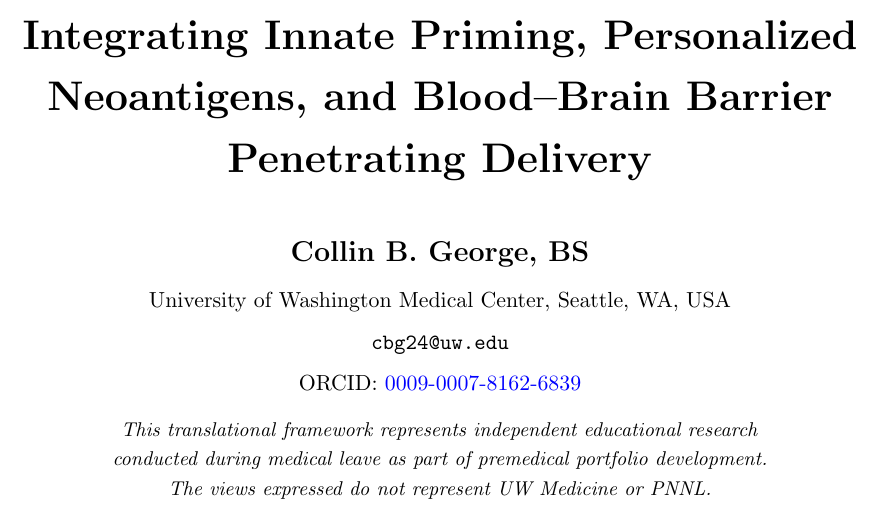
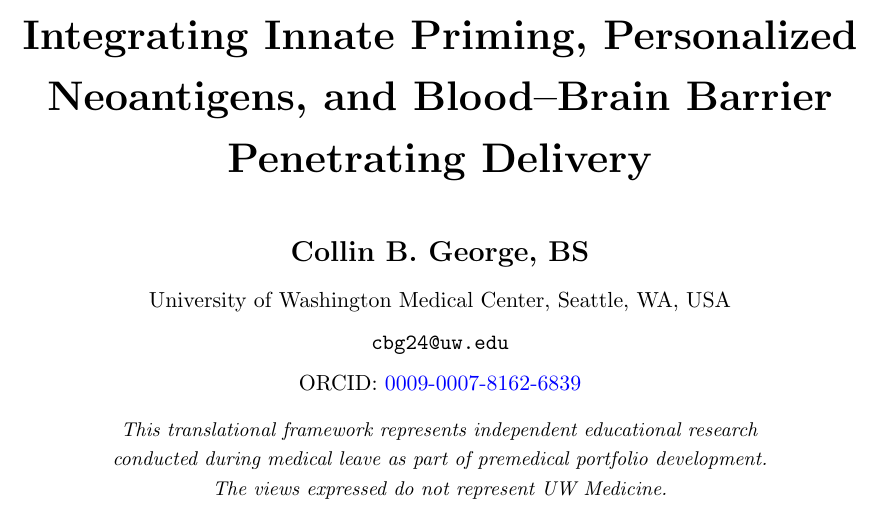
Before and after one commit to collingeorge/gbm-hybrid-mrna-framework, a LaTeX paper (main.tex): part of page 1 of 34, cut so that both start at the same text. Compiled offline with pdfLaTeX.

Commit message:
Updates from Overleaf

```diff
--- a/main.tex
+++ b/main.tex
@@ -98,7 +98,7 @@ Integrating Innate Priming, Personalized Neoantigens, and Blood--Brain Barrier P
 \small ORCID: \href{https://orcid.org/0009-0007-8162-6839}{0009-0007-8162-6839}\\[8pt]
 \footnotesize\textit{This translational framework represents independent educational research}\\
 \footnotesize\textit{conducted during medical leave as part of premedical portfolio development.}\\
-\footnotesize\textit{The views expressed do not represent UW Medicine or PNNL.}
+\footnotesize\textit{The views expressed do not represent UW Medicine.}
 \end{minipage}
 }
 
```
